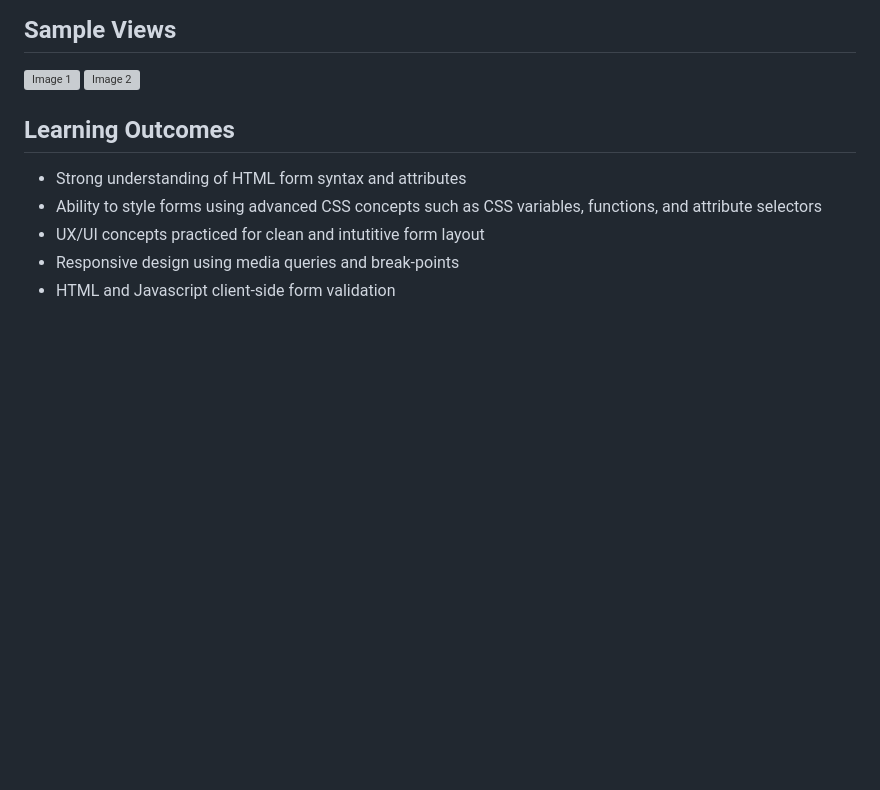
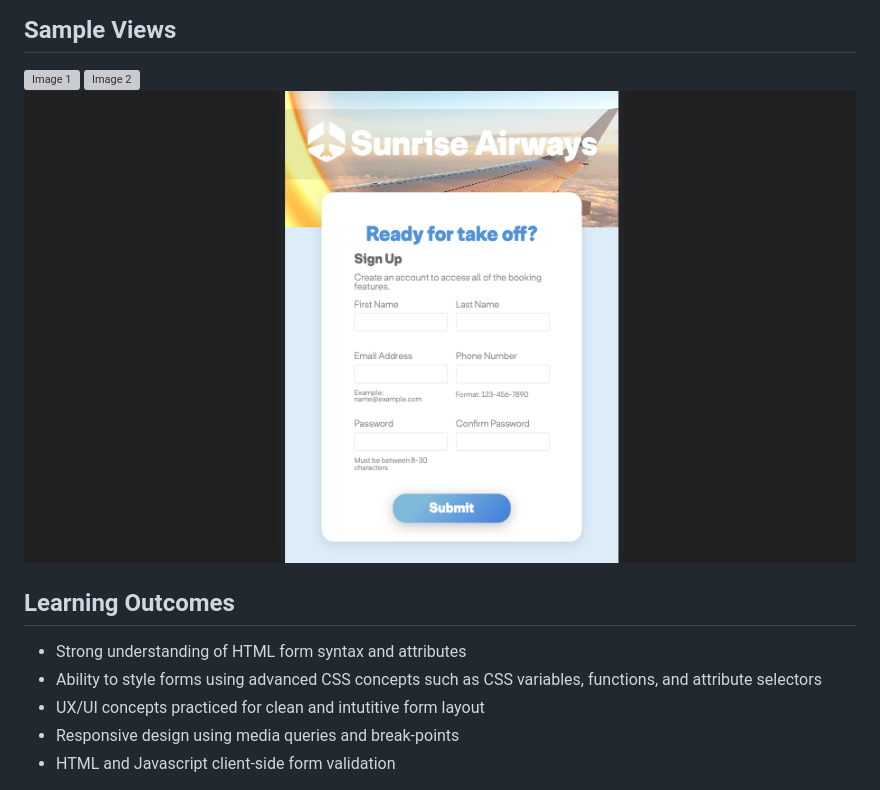
Before and after one commit to Natasha-A/signup-form, a Markdown page: README.md, the part around the change. Drawn GitHub-style; pictures changed too: assets/mobile-demo.png (added); blank space fills up the shorter version; grey boxes are pictures that could not be loaded.

Commit message:
revise images

```diff
--- a/README.md
+++ b/README.md
@@ -10,6 +10,8 @@ A sign up form designed for an Airways services to practice using HTML forms and
 ## Sample Views
 ![Image 1](./assets/signup_sample1.png)
 ![Image 2](./assets/signup_sample2.png)
+![Image 3](./assets/mobile-demo.png)
+
 
 ## Learning Outcomes
 * Strong understanding of HTML form syntax and attributes
```
